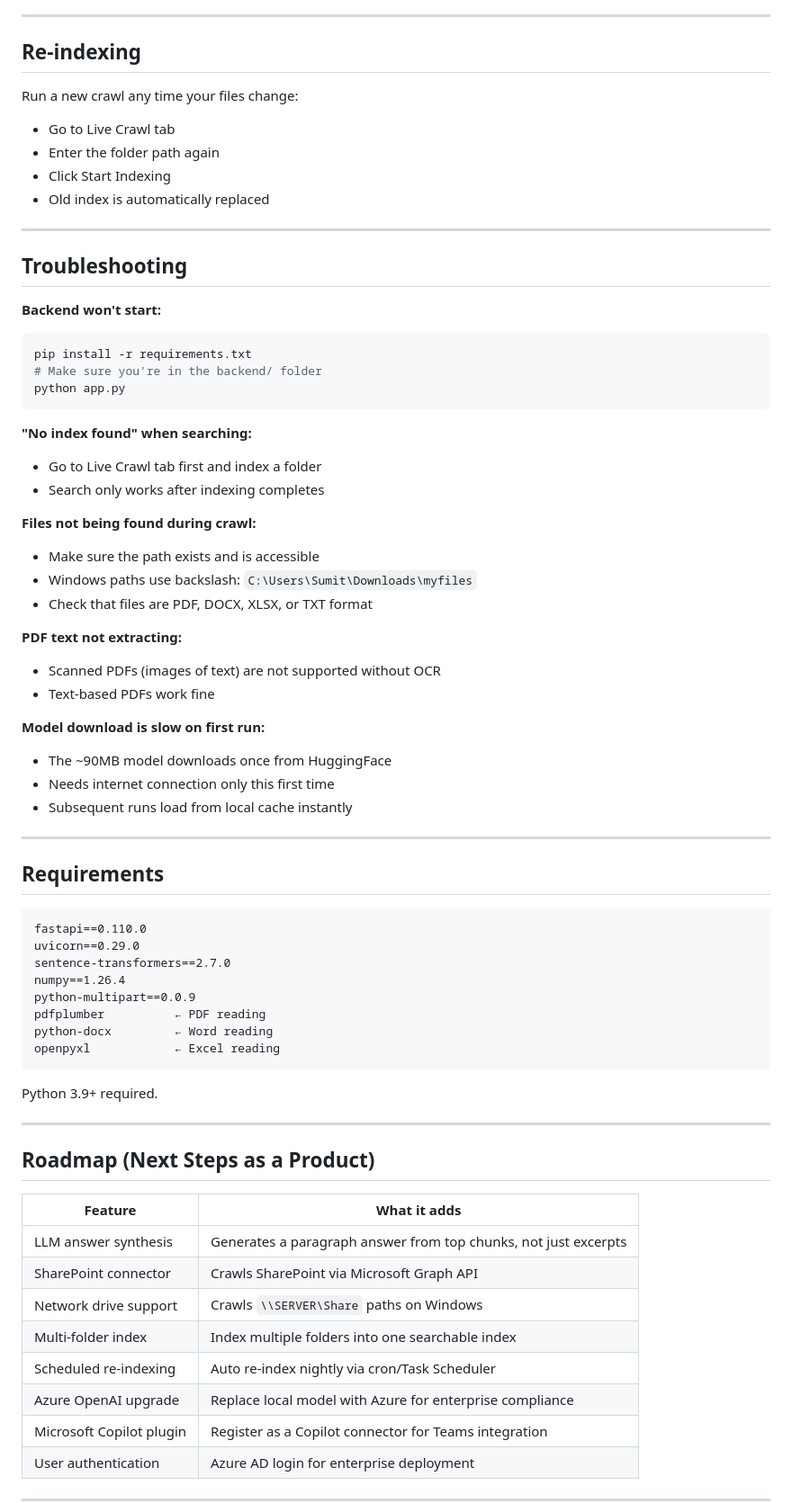
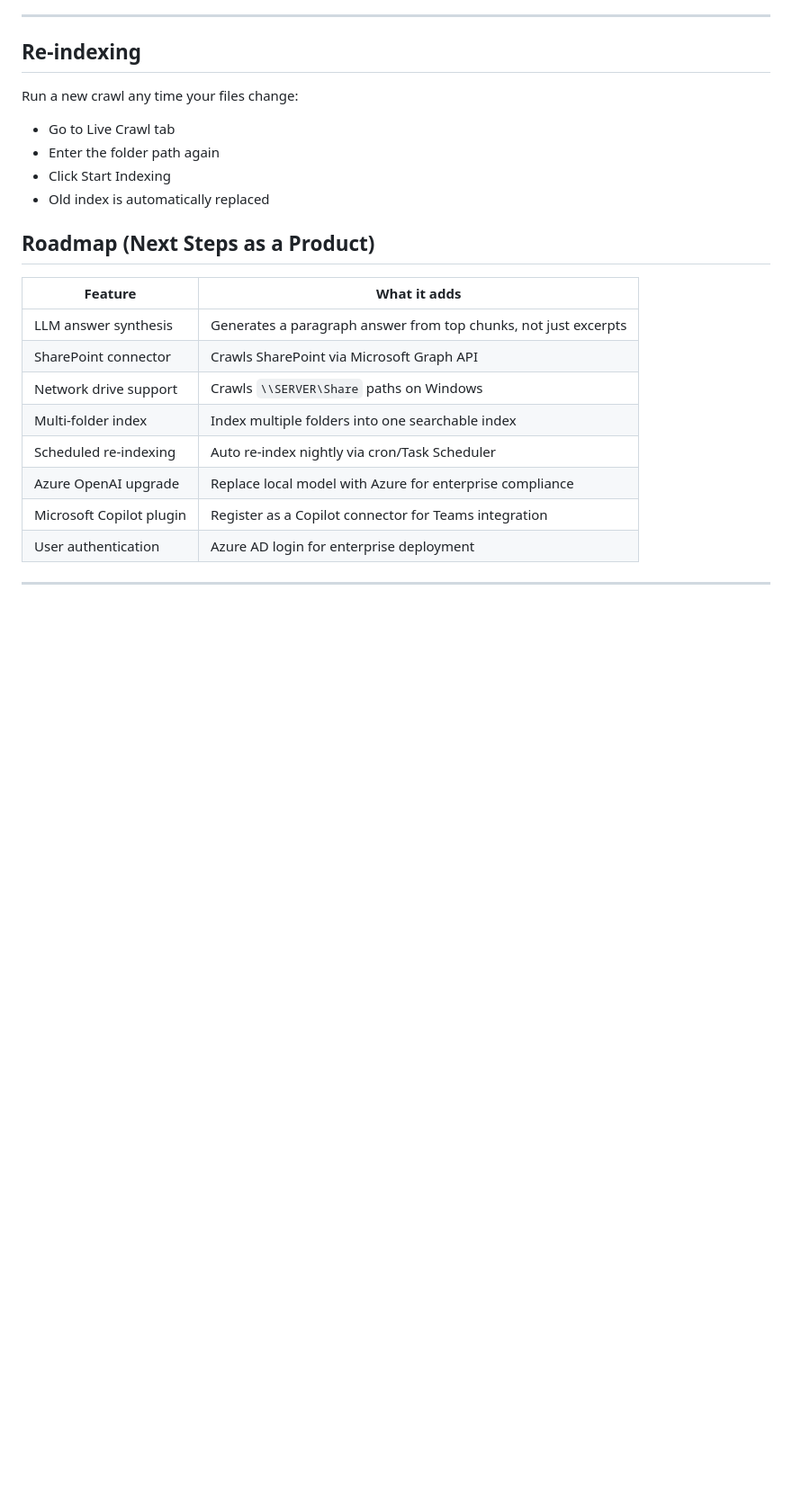
Before and after one commit to SumitGavali/crawl_The_undergrad, a Markdown page: README.md, the part around one of its changes. Shown at 90% size. Rendered like a GitHub page; blank space fills up the shorter version.

````diff
--- a/README.md
+++ b/README.md
@@ -168,53 +87,6 @@ Run a new crawl any time your files change:
 - Click Start Indexing
 - Old index is automatically replaced
 
----
-
-## Troubleshooting
-
-**Backend won't start:**
-```bash
-pip install -r requirements.txt
-# Make sure you're in the backend/ folder
-python app.py
-```
-
-**"No index found" when searching:**
-- Go to Live Crawl tab first and index a folder
-- Search only works after indexing completes
-
-**Files not being found during crawl:**
-- Make sure the path exists and is accessible
-- Windows paths use backslash: `C:\Users\Sumit\Downloads\myfiles`
-- Check that files are PDF, DOCX, XLSX, or TXT format
-
-**PDF text not extracting:**
-- Scanned PDFs (images of text) are not supported without OCR
-- Text-based PDFs work fine
-
-**Model download is slow on first run:**
-- The ~90MB model downloads once from HuggingFace
-- Needs internet connection only this first time
-- Subsequent runs load from local cache instantly
-
----
-
-## Requirements
-
-```
-fastapi==0.110.0
-uvicorn==0.29.0
-sentence-transformers==2.7.0
-numpy==1.26.4
-python-multipart==0.0.9
-pdfplumber          ← PDF reading
-python-docx         ← Word reading
-openpyxl            ← Excel reading
-```
-
-Python 3.9+ required.
-
----
 
 ## Roadmap (Next Steps as a Product)
 
````
Also changed, not shown: other parts of README.md (+0 -90 lines).
